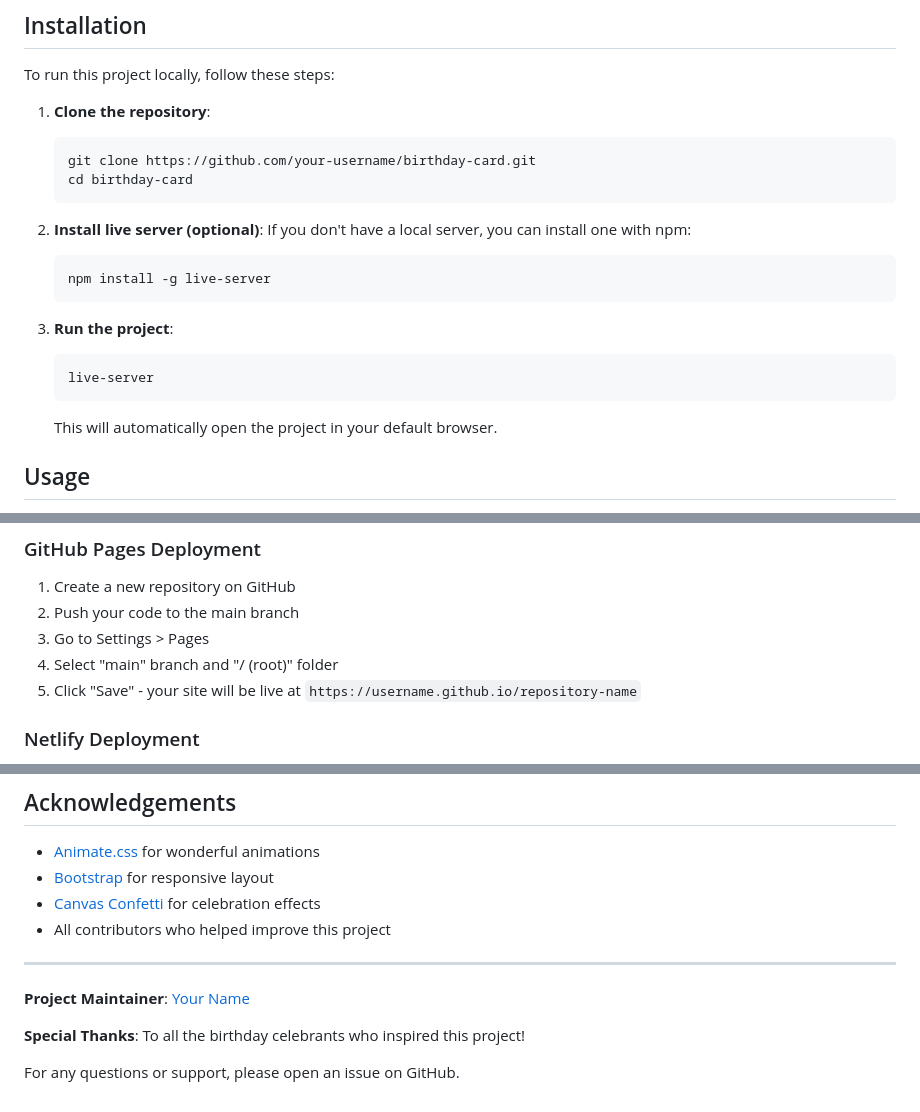
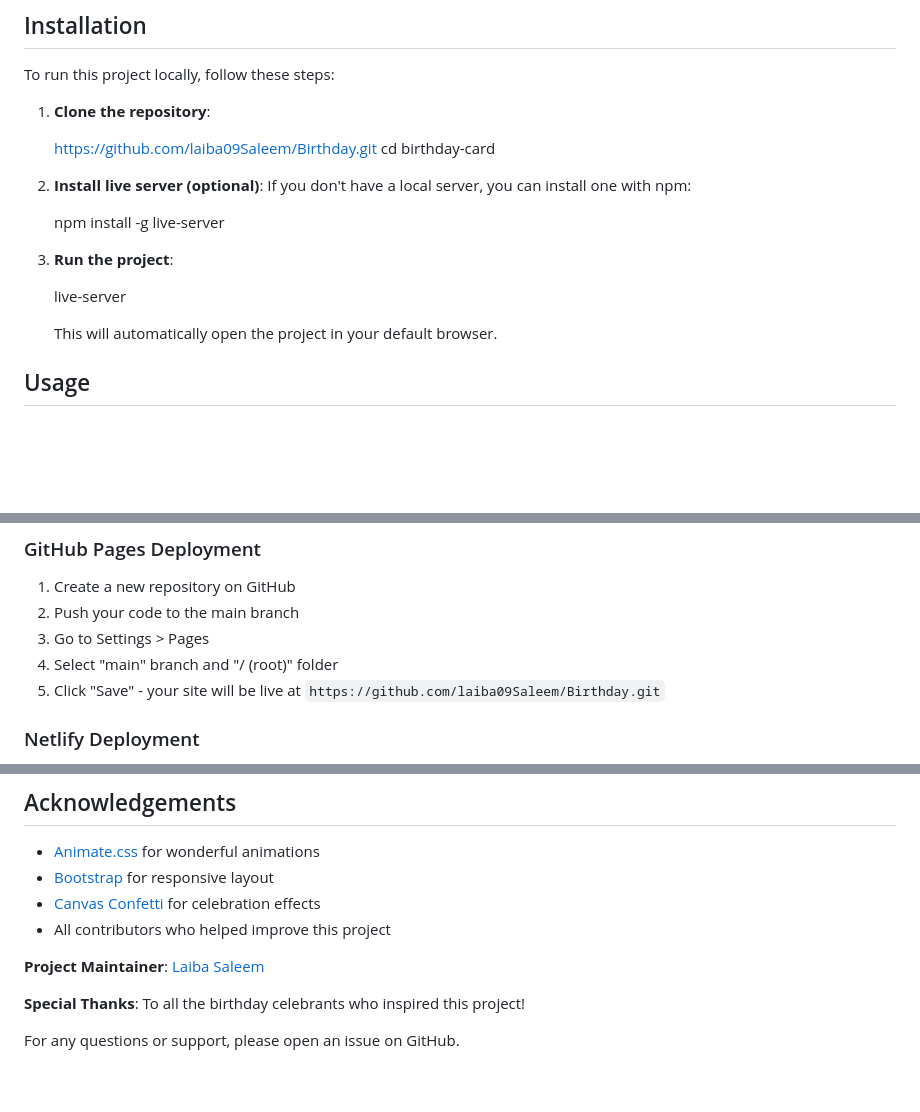
Before and after one commit to laiba09Saleem/Birthday, a Markdown page: README.md, 3 parts joined by grey strips. GitHub-like rendering; blank space fills up the shorter version.

````diff
--- a/README.md
+++ b/README.md
@@ -57,21 +57,21 @@ This is an elegant, interactive birthday card web application built with modern
 To run this project locally, follow these steps:
 
 1. **Clone the repository**:
-   ```bash
-   git clone https://github.com/your-username/birthday-card.git
+
+   https://github.com/laiba09Saleem/Birthday.git
    cd birthday-card
-   ```
 
-2. **Install live server (optional)**:
+
+3. **Install live server (optional)**:
    If you don't have a local server, you can install one with npm:
-   ```bash
+
    npm install -g live-server
-   ```
 
-3. **Run the project**:
-   ```bash
+
+4. **Run the project**:
+
    live-server
-   ```
+
    This will automatically open the project in your default browser.
 
 ## Usage
@@ -119,7 +119,7 @@ You can easily personalize this card for different recipients:
 2. Push your code to the main branch
 3. Go to Settings > Pages
 4. Select "main" branch and "/ (root)" folder
-5. Click "Save" - your site will be live at `https://username.github.io/repository-name`
+5. Click "Save" - your site will be live at `https://github.com/laiba09Saleem/Birthday.git`
 
 ### Netlify Deployment
 
@@ -150,9 +150,8 @@ Distributed under the MIT License. See `LICENSE` for more information.
 - [Canvas Confetti](https://www.npmjs.com/package/canvas-confetti) for celebration effects
 - All contributors who helped improve this project
 
----
 
-**Project Maintainer**: [Your Name](https://github.com/your-username)
+**Project Maintainer**: [Laiba Saleem](https://github.com/laiba09Saleem/Birthday.git)
 
 **Special Thanks**: To all the birthday celebrants who inspired this project!
 
````
